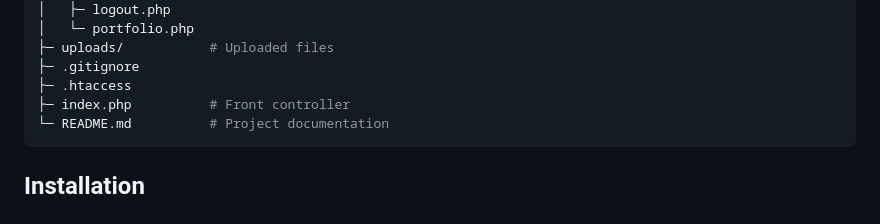
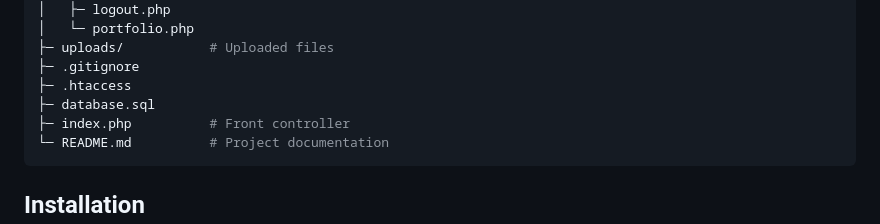
Before and after one commit to derick-avv/ambermoon, a Markdown page: README.md, the part around the change. Drawn GitHub-style.

````diff
--- a/README.md
+++ b/README.md
@@ -76,6 +76,7 @@ ambermoon/
 ├─ uploads/           # Uploaded files
 ├─ .gitignore
 ├─ .htaccess
+├─ database.sql
 ├─ index.php          # Front controller
 └─ README.md          # Project documentation
 ```
````
